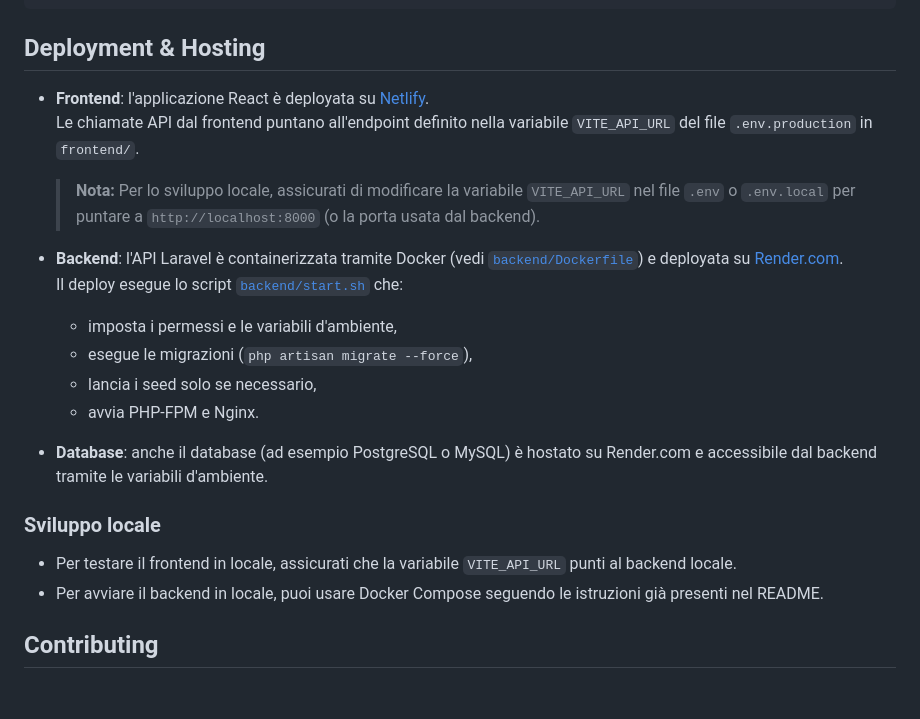
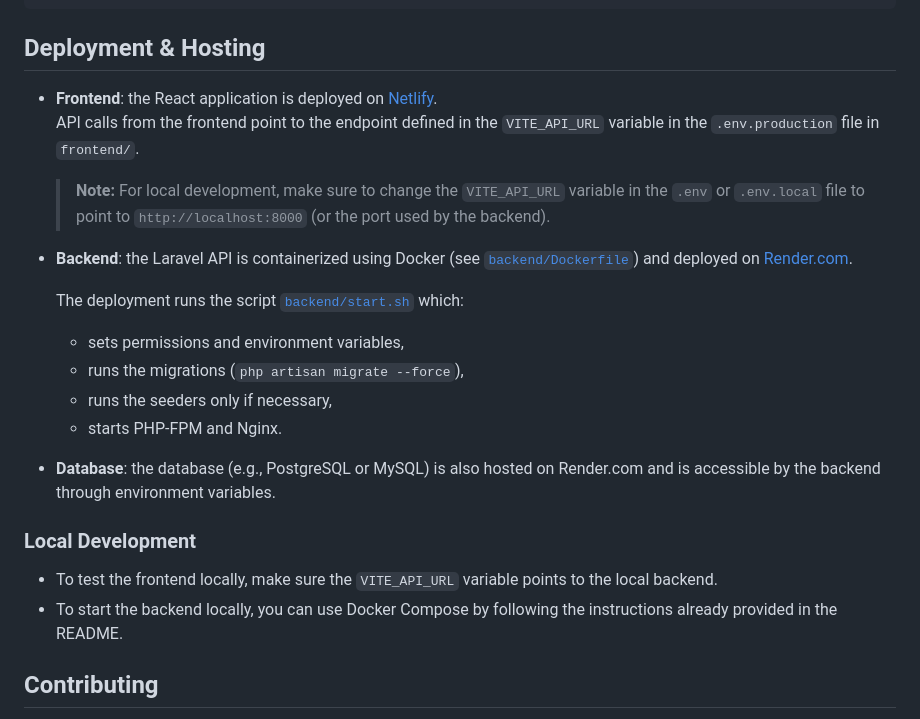
Before and after one commit to GiovanniBombardieri/NuovaMobilita, a Markdown page: README.md, the part around the change. GitHub-like rendering; blank space fills up the shorter version.

```diff
--- a/README.md
+++ b/README.md
@@ -130,25 +130,26 @@ nuova-mobilita/
 
 ## Deployment & Hosting
 
-- **Frontend**: l'applicazione React è deployata su [Netlify](https://nuova-mobilita.netlify.app/login).
-  Le chiamate API dal frontend puntano all'endpoint definito nella variabile `VITE_API_URL` del file `.env.production` in `frontend/`.
+- **Frontend**: the React application is deployed on [Netlify](https://nuova-mobilita.netlify.app/login).
+  API calls from the frontend point to the endpoint defined in the `VITE_API_URL` variable in the `.env.production` file in `frontend/`.
 
-  > **Nota:** Per lo sviluppo locale, assicurati di modificare la variabile `VITE_API_URL` nel file `.env` o `.env.local` per puntare a `http://localhost:8000` (o la porta usata dal backend).
+  > **Note:** For local development, make sure to change the `VITE_API_URL` variable in the `.env` or `.env.local` file to point to `http://localhost:8000` (or the port used by the backend).
 
-- **Backend**: l'API Laravel è containerizzata tramite Docker (vedi [`backend/Dockerfile`](backend/Dockerfile)) e deployata su [Render.com](https://render.com/).
-  Il deploy esegue lo script [`backend/start.sh`](backend/start.sh) che:
+- **Backend**: the Laravel API is containerized using Docker (see [`backend/Dockerfile`](backend/Dockerfile)) and deployed on [Render.com](https://render.com/).
 
-  - imposta i permessi e le variabili d'ambiente,
-  - esegue le migrazioni (`php artisan migrate --force`),
-  - lancia i seed solo se necessario,
-  - avvia PHP-FPM e Nginx.
+  The deployment runs the script [`backend/start.sh`](backend/start.sh) which:
 
-- **Database**: anche il database (ad esempio PostgreSQL o MySQL) è hostato su Render.com e accessibile dal backend tramite le variabili d'ambiente.
+  - sets permissions and environment variables,
+  - runs the migrations (`php artisan migrate --force`),
+  - runs the seeders only if necessary,
+  - starts PHP-FPM and Nginx.
 
-### Sviluppo locale
+- **Database**: the database (e.g., PostgreSQL or MySQL) is also hosted on Render.com and is accessible by the backend through environment variables.
 
-- Per testare il frontend in locale, assicurati che la variabile `VITE_API_URL` punti al backend locale.
-- Per avviare il backend in locale, puoi usare Docker Compose seguendo le istruzioni già presenti nel README.
+### Local Development
+
+- To test the frontend locally, make sure the `VITE_API_URL` variable points to the local backend.
+- To start the backend locally, you can use Docker Compose by following the instructions already provided in the README.
 
 ## Contributing
 
```
